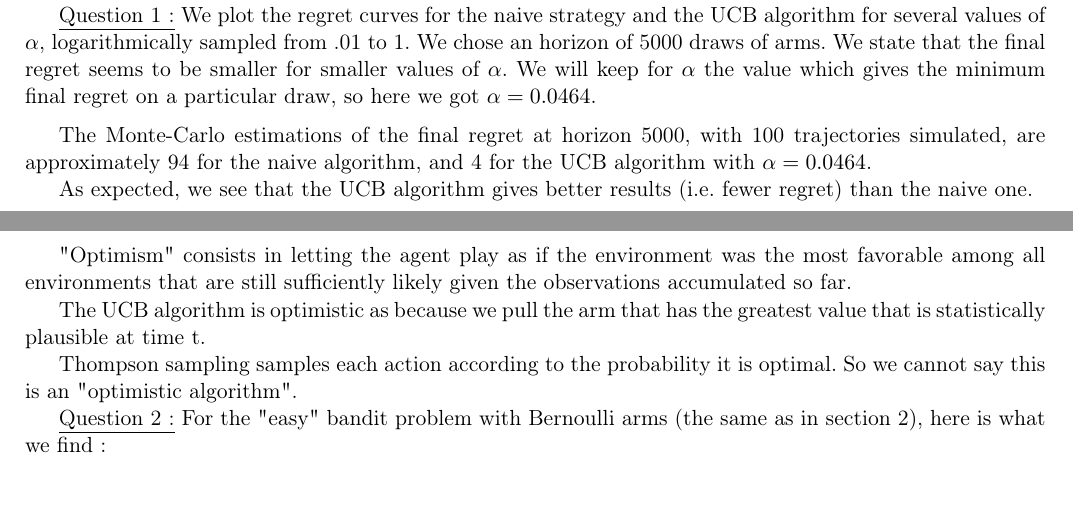
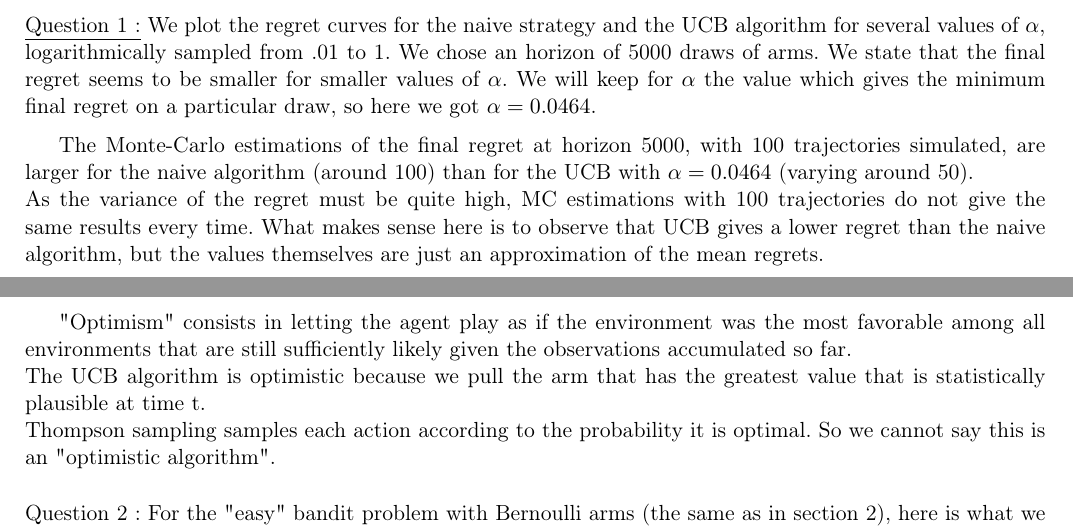
Before and after one commit to Nick-Ol/Reinforcement-Learning, a LaTeX document (TP2/Report_2.tex): two parts of pages 1 and 3 of 4, joined at a grey line, cut so that both start at the same text. Compiled offline with pdfLaTeX.

Commit message:
Report (images)

```diff
--- a/TP2/Report_2.tex
+++ b/TP2/Report_2.tex
@@ -44,7 +45,9 @@ MAB={Arm1,Arm2,Arm3,Arm4};
 \underline{Question 1 :} We plot the regret curves for the naive strategy and the UCB algorithm for several values of $\alpha$, logarithmically sampled from .01 to 1. We chose an horizon of 5000 draws of arms. We state that the final regret seems to be smaller for smaller values of $\alpha$. We will keep for $\alpha$ the value which gives the minimum final regret on a particular draw, so here we got $\alpha = 0.0464$.
 
 \medskip
-The Monte-Carlo estimations of the final regret at horizon 5000, with 100 trajectories simulated, are approximately 94 for the naive algorithm, and 4 for the UCB algorithm with $\alpha = 0.0464$.
+The Monte-Carlo estimations of the final regret at horizon 5000, with 100 trajectories simulated, are larger for the naive algorithm (around 100) than for the UCB with $\alpha = 0.0464$ (varying around 50).
+\\
+As the variance of the regret must be quite high, MC estimations with 100 trajectories do not give the same results every time. What makes sense here is to observe that UCB gives a lower regret than the naive algorithm, but the values themselves are just an approximation of the mean regrets.
+\\
 
-As expected, we see that the UCB algorithm gives better results (i.e. fewer regret) than the naive one.
 
@@ -78,11 +80,11 @@ Here, we find effectively that the regret curve is above the lower bound. It mig
 \section{A Bayesian idea for Bernoulli bandit problems}
 
 "Optimism" consists in letting the agent play as if the environment was the most favorable among all environments that are still sufficiently likely given the observations accumulated so far.
-
-The UCB algorithm is optimistic as because we pull the arm that has the greatest value that is statistically plausible at time t.
-
+\\
+The UCB algorithm is optimistic because we pull the arm that has the greatest value that is statistically plausible at time t.
+\\
 Thompson sampling samples each action according to the probability it is optimal. So we cannot say this is an "optimistic algorithm".
-
+\\[5mm]
 \underline{Question 2 :} For the "easy" bandit problem with Bernoulli arms (the same as in section 2), here is what we find :
 
 \begin{figure}[H]
```
Also changed, not shown: TP2/regret_curves.png (added), TP2/Report_2.tex (10 more changed lines).
